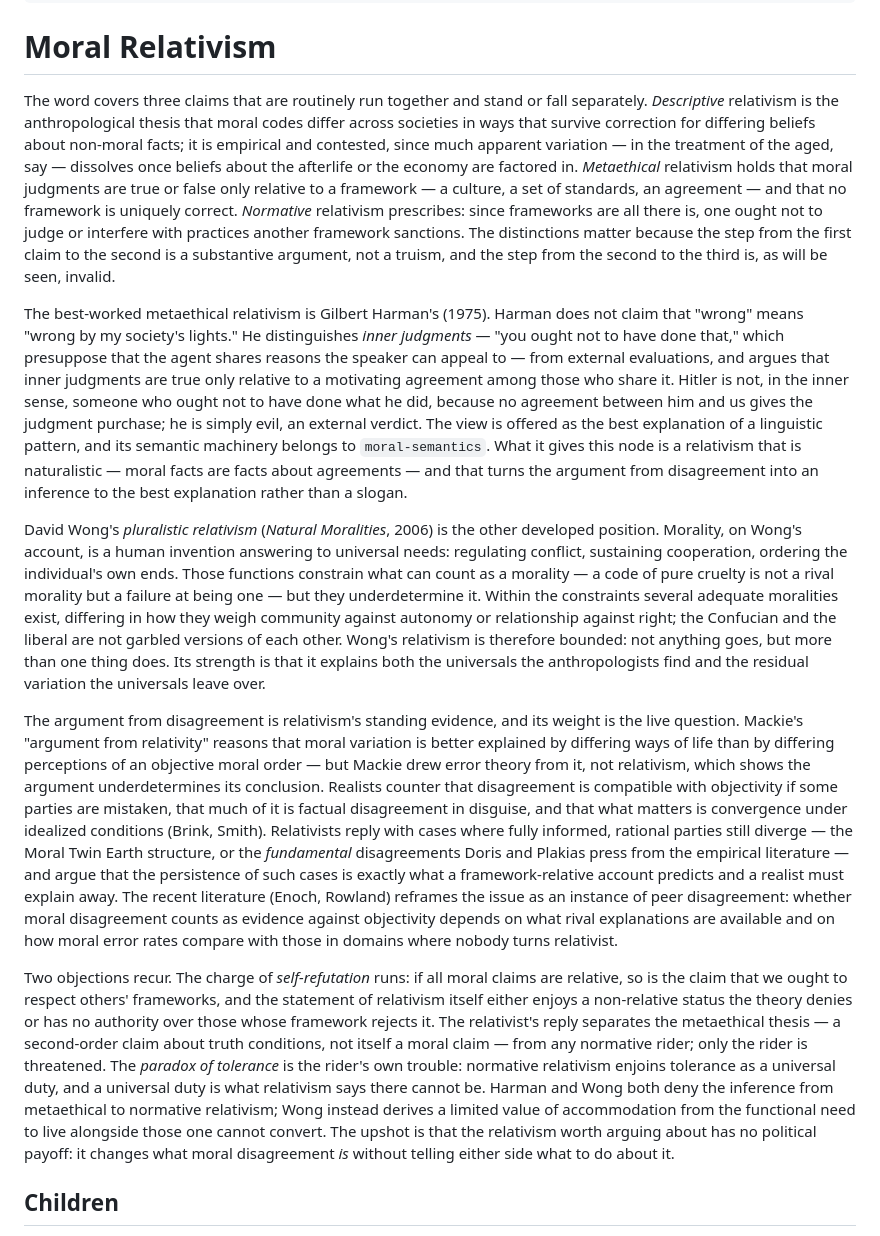
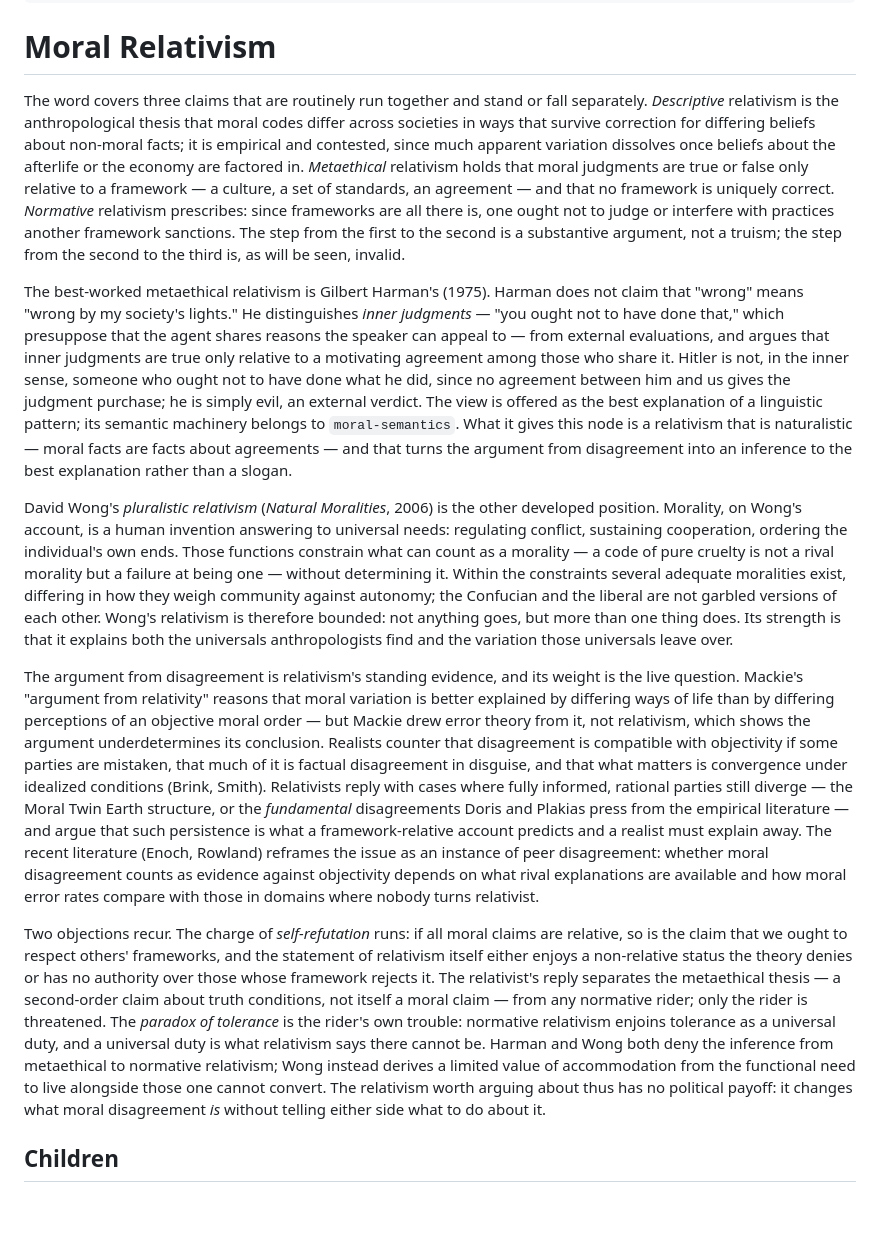
Before and after one commit to tjdavies1989/regression-to-the-mean, a Markdown page: encyclopedia/ethics/ethics.metaethics.relativism.md, the part around the change. Rendered like a GitHub page; blank space fills up the shorter version.

```diff
--- a/encyclopedia/ethics/ethics.metaethics.relativism.md
+++ b/encyclopedia/ethics/ethics.metaethics.relativism.md
@@ -11,15 +11,15 @@ pass: 2026-09-09.18
 
 # Moral Relativism
 
-The word covers three claims that are routinely run together and stand or fall separately. *Descriptive* relativism is the anthropological thesis that moral codes differ across societies in ways that survive correction for differing beliefs about non-moral facts; it is empirical and contested, since much apparent variation — in the treatment of the aged, say — dissolves once beliefs about the afterlife or the economy are factored in. *Metaethical* relativism holds that moral judgments are true or false only relative to a framework — a culture, a set of standards, an agreement — and that no framework is uniquely correct. *Normative* relativism prescribes: since frameworks are all there is, one ought not to judge or interfere with practices another framework sanctions. The distinctions matter because the step from the first claim to the second is a substantive argument, not a truism, and the step from the second to the third is, as will be seen, invalid.
+The word covers three claims that are routinely run together and stand or fall separately. *Descriptive* relativism is the anthropological thesis that moral codes differ across societies in ways that survive correction for differing beliefs about non-moral facts; it is empirical and contested, since much apparent variation dissolves once beliefs about the afterlife or the economy are factored in. *Metaethical* relativism holds that moral judgments are true or false only relative to a framework — a culture, a set of standards, an agreement — and that no framework is uniquely correct. *Normative* relativism prescribes: since frameworks are all there is, one ought not to judge or interfere with practices another framework sanctions. The step from the first to the second is a substantive argument, not a truism; the step from the second to the third is, as will be seen, invalid.
 
-The best-worked metaethical relativism is Gilbert Harman's (1975). Harman does not claim that "wrong" means "wrong by my society's lights." He distinguishes *inner judgments* — "you ought not to have done that," which presuppose that the agent shares reasons the speaker can appeal to — from external evaluations, and argues that inner judgments are true only relative to a motivating agreement among those who share it. Hitler is not, in the inner sense, someone who ought not to have done what he did, because no agreement between him and us gives the judgment purchase; he is simply evil, an external verdict. The view is offered as the best explanation of a linguistic pattern, and its semantic machinery belongs to `moral-semantics`. What it gives this node is a relativism that is naturalistic — moral facts are facts about agreements — and that turns the argument from disagreement into an inference to the best explanation rather than a slogan.
+The best-worked metaethical relativism is Gilbert Harman's (1975). Harman does not claim that "wrong" means "wrong by my society's lights." He distinguishes *inner judgments* — "you ought not to have done that," which presuppose that the agent shares reasons the speaker can appeal to — from external evaluations, and argues that inner judgments are true only relative to a motivating agreement among those who share it. Hitler is not, in the inner sense, someone who ought not to have done what he did, since no agreement between him and us gives the judgment purchase; he is simply evil, an external verdict. The view is offered as the best explanation of a linguistic pattern; its semantic machinery belongs to `moral-semantics`. What it gives this node is a relativism that is naturalistic — moral facts are facts about agreements — and that turns the argument from disagreement into an inference to the best explanation rather than a slogan.
 
-David Wong's *pluralistic relativism* (*Natural Moralities*, 2006) is the other developed position. Morality, on Wong's account, is a human invention answering to universal needs: regulating conflict, sustaining cooperation, ordering the individual's own ends. Those functions constrain what can count as a morality — a code of pure cruelty is not a rival morality but a failure at being one — but they underdetermine it. Within the constraints several adequate moralities exist, differing in how they weigh community against autonomy or relationship against right; the Confucian and the liberal are not garbled versions of each other. Wong's relativism is therefore bounded: not anything goes, but more than one thing does. Its strength is that it explains both the universals the anthropologists find and the residual variation the universals leave over.
+David Wong's *pluralistic relativism* (*Natural Moralities*, 2006) is the other developed position. Morality, on Wong's account, is a human invention answering to universal needs: regulating conflict, sustaining cooperation, ordering the individual's own ends. Those functions constrain what can count as a morality — a code of pure cruelty is not a rival morality but a failure at being one — without determining it. Within the constraints several adequate moralities exist, differing in how they weigh community against autonomy; the Confucian and the liberal are not garbled versions of each other. Wong's relativism is therefore bounded: not anything goes, but more than one thing does. Its strength is that it explains both the universals anthropologists find and the variation those universals leave over.
 
-The argument from disagreement is relativism's standing evidence, and its weight is the live question. Mackie's "argument from relativity" reasons that moral variation is better explained by differing ways of life than by differing perceptions of an objective moral order — but Mackie drew error theory from it, not relativism, which shows the argument underdetermines its conclusion. Realists counter that disagreement is compatible with objectivity if some parties are mistaken, that much of it is factual disagreement in disguise, and that what matters is convergence under idealized conditions (Brink, Smith). Relativists reply with cases where fully informed, rational parties still diverge — the Moral Twin Earth structure, or the *fundamental* disagreements Doris and Plakias press from the empirical literature — and argue that the persistence of such cases is exactly what a framework-relative account predicts and a realist must explain away. The recent literature (Enoch, Rowland) reframes the issue as an instance of peer disagreement: whether moral disagreement counts as evidence against objectivity depends on what rival explanations are available and on how moral error rates compare with those in domains where nobody turns relativist.
+The argument from disagreement is relativism's standing evidence, and its weight is the live question. Mackie's "argument from relativity" reasons that moral variation is better explained by differing ways of life than by differing perceptions of an objective moral order — but Mackie drew error theory from it, not relativism, which shows the argument underdetermines its conclusion. Realists counter that disagreement is compatible with objectivity if some parties are mistaken, that much of it is factual disagreement in disguise, and that what matters is convergence under idealized conditions (Brink, Smith). Relativists reply with cases where fully informed, rational parties still diverge — the Moral Twin Earth structure, or the *fundamental* disagreements Doris and Plakias press from the empirical literature — and argue that such persistence is what a framework-relative account predicts and a realist must explain away. The recent literature (Enoch, Rowland) reframes the issue as an instance of peer disagreement: whether moral disagreement counts as evidence against objectivity depends on what rival explanations are available and how moral error rates compare with those in domains where nobody turns relativist.
 
-Two objections recur. The charge of *self-refutation* runs: if all moral claims are relative, so is the claim that we ought to respect others' frameworks, and the statement of relativism itself either enjoys a non-relative status the theory denies or has no authority over those whose framework rejects it. The relativist's reply separates the metaethical thesis — a second-order claim about truth conditions, not itself a moral claim — from any normative rider; only the rider is threatened. The *paradox of tolerance* is the rider's own trouble: normative relativism enjoins tolerance as a universal duty, and a universal duty is what relativism says there cannot be. Harman and Wong both deny the inference from metaethical to normative relativism; Wong instead derives a limited value of accommodation from the functional need to live alongside those one cannot convert. The upshot is that the relativism worth arguing about has no political payoff: it changes what moral disagreement *is* without telling either side what to do about it.
+Two objections recur. The charge of *self-refutation* runs: if all moral claims are relative, so is the claim that we ought to respect others' frameworks, and the statement of relativism itself either enjoys a non-relative status the theory denies or has no authority over those whose framework rejects it. The relativist's reply separates the metaethical thesis — a second-order claim about truth conditions, not itself a moral claim — from any normative rider; only the rider is threatened. The *paradox of tolerance* is the rider's own trouble: normative relativism enjoins tolerance as a universal duty, and a universal duty is what relativism says there cannot be. Harman and Wong both deny the inference from metaethical to normative relativism; Wong instead derives a limited value of accommodation from the functional need to live alongside those one cannot convert. The relativism worth arguing about thus has no political payoff: it changes what moral disagreement *is* without telling either side what to do about it.
 
 ## Children
 
```
Also changed, not shown: encyclopedia/INDEX.md (+3 -3 lines), encyclopedia/figures/russell.md (+1 -1 lines).
